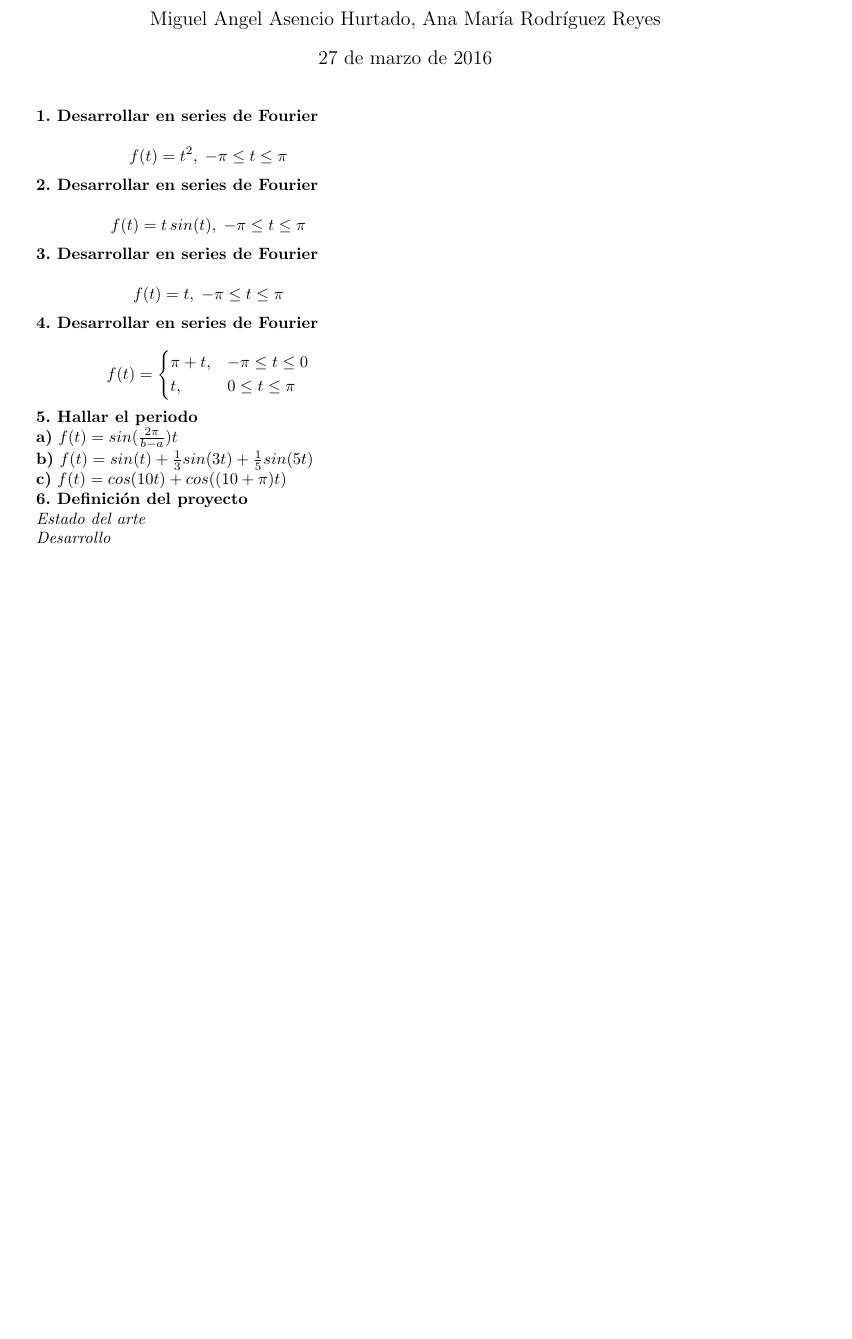
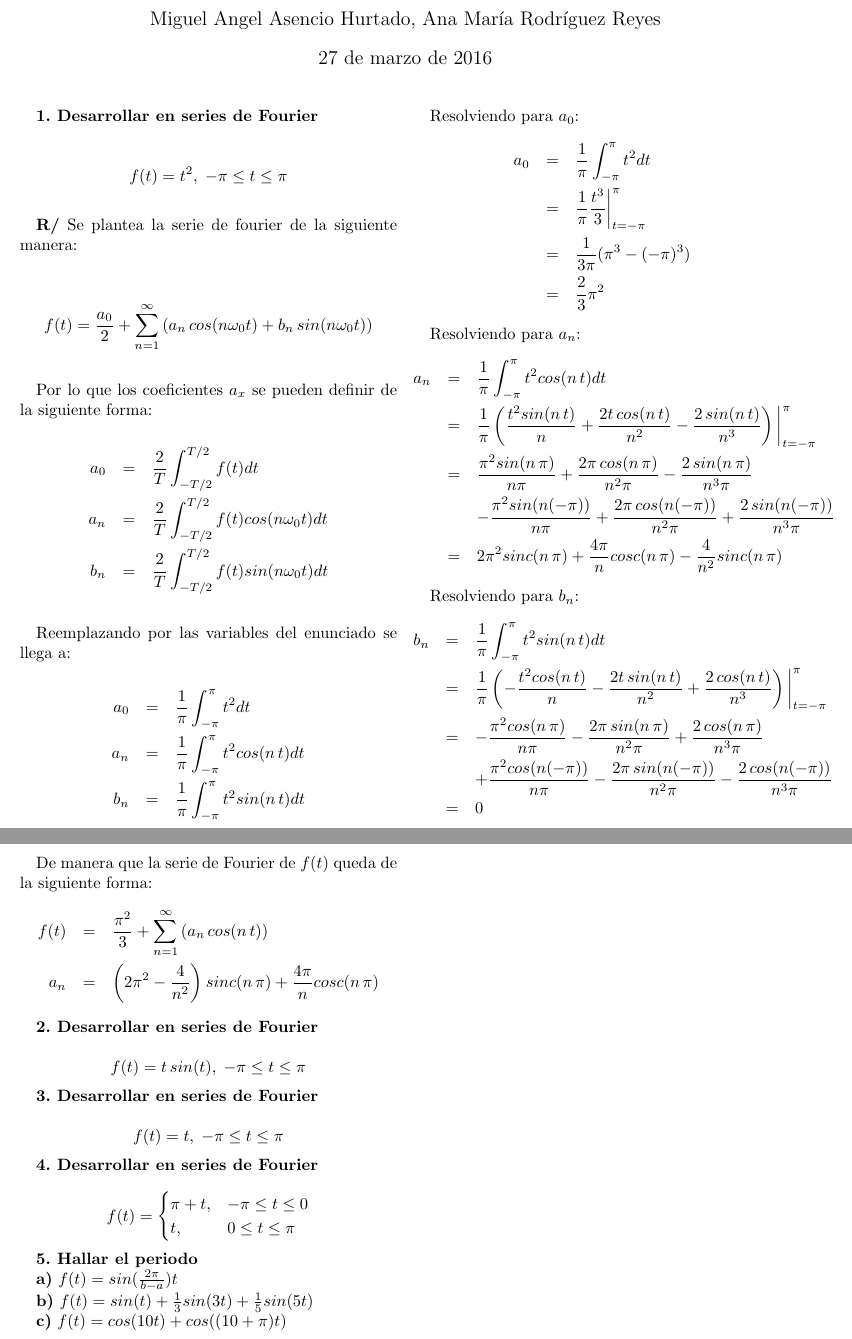
Before and after one commit to maasencioh/teoria-informacion-comunicacion, a LaTeX document (second/inform/main.tex): part of the page before the commit and two parts of pages 1 and 2 of 2 after it, the two joined at a grey line, cut so that both start at the same text, the shorter picture padded with empty space. Compiled offline with pdfLaTeX.

Commit message:
segundo: punto 1

```diff
--- a/second/inform/main.tex
+++ b/second/inform/main.tex
@@ -14,6 +14,56 @@
 \textbf{1. Desarrollar en series de Fourier}
 
 $$f(t) = t^2,\; -\pi \leq t \leq \pi$$
+
+\textbf{R/} Se plantea la serie de fourier de la siguiente manera:
+
+$$f(t) = \frac{a_0}{2} + \sum_{n=1}^\infty\left(a_n\,cos(n\omega_0t) + b_n\,sin(n\omega_0t)\right)$$
+
+Por lo que los coeficientes $a_x$ se pueden definir de la siguiente forma:
+\begin{eqnarray*}
+a_0 &=& \frac{2}{T}\int_{-T/2}^{T/2}f(t)dt\\
+a_n &=& \frac{2}{T}\int_{-T/2}^{T/2}f(t)cos(n\omega_0t)dt\\
+b_n &=& \frac{2}{T}\int_{-T/2}^{T/2}f(t)sin(n\omega_0t)dt
+\end{eqnarray*}
+
+Reemplazando por las variables del enunciado se llega a:
+\begin{eqnarray*}
+a_0 &=& \frac{1}{\pi}\int_{-\pi}^{\pi}t^2dt\\
+a_n &=& \frac{1}{\pi}\int_{-\pi}^{\pi}t^2cos(n\,t)dt\\
+b_n &=& \frac{1}{\pi}\int_{-\pi}^{\pi}t^2sin(n\,t)dt
+\end{eqnarray*}
+
+Resolviendo para $a_0$:
+\begin{eqnarray*}
+a_0 &=& \frac{1}{\pi}\int_{-\pi}^{\pi}t^2dt\\
+&=& \frac{1}{\pi} \frac{t^3}{3}\bigg|_{t=-\pi}^{\pi}\\
+&=& \frac{1}{3\pi} (\pi^3 - (-\pi)^3)\\
+&=& \frac{2}{3}\pi^2
+\end{eqnarray*}
+
+Resolviendo para $a_n$:
+\begin{eqnarray*}
+a_n &=& \frac{1}{\pi}\int_{-\pi}^{\pi}t^2cos(n\,t)dt\\
+&=& \frac{1}{\pi} \left(\frac{t^2sin(n\,t)}{n} + \frac{2t\,cos(n\,t)}{n^2} - \frac{2\,sin(n\,t)}{n^3}\right)\bigg|_{t=-\pi}^{\pi}\\
+&=& \frac{\pi^2sin(n\,\pi)}{n\pi} + \frac{2\pi\,cos(n\,\pi)}{n^2\pi} - \frac{2\,sin(n\,\pi)}{n^3\pi}\\
+& &- \frac{\pi^2sin(n(-\pi))}{n\pi} + \frac{2\pi\,cos(n(-\pi))}{n^2\pi} + \frac{2\,sin(n(-\pi))}{n^3\pi}\\
+&=& 2\pi^2 sinc(n\,\pi) + \frac{4\pi}{n}cosc(n\,\pi) - \frac{4}{n^2}sinc(n\,\pi)
+\end{eqnarray*}
+
+Resolviendo para $b_n$:
+\begin{eqnarray*}
+b_n &=& \frac{1}{\pi}\int_{-\pi}^{\pi}t^2sin(n\,t)dt\\
+&=& \frac{1}{\pi} \left(-\frac{t^2cos(n\,t)}{n} - \frac{2t\,sin(n\,t)}{n^2} + \frac{2\,cos(n\,t)}{n^3}\right)\bigg|_{t=-\pi}^{\pi}\\
+&=& -\frac{\pi^2cos(n\,\pi)}{n\pi} - \frac{2\pi\,sin(n\,\pi)}{n^2\pi} + \frac{2\,cos(n\,\pi)}{n^3\pi}\\
+& &+ \frac{\pi^2cos(n(-\pi))}{n\pi} - \frac{2\pi\,sin(n(-\pi))}{n^2\pi} - \frac{2\,cos(n(-\pi))}{n^3\pi}\\
+&=& 0
+\end{eqnarray*}
+
+De manera que la serie de Fourier de $f(t)$ queda de la siguiente forma:
+\begin{eqnarray*}
+f(t) &=& \frac{\pi^2}{3} + \sum_{n=1}^\infty\left(a_n\,cos(n\,t)\right)\\
+a_n &=& \left(2\pi^2  - \frac{4}{n^2} \right) sinc(n\,\pi) + \frac{4\pi}{n}cosc(n\,\pi)
+\end{eqnarray*}
 
 \textbf{2. Desarrollar en series de Fourier}
 
@@ -37,12 +87,4 @@ t, &0 \leq t \leq \pi
 \textbf{b)} $f(t) = sin(t) + \frac{1}{3}sin(3t) + \frac{1}{5}sin(5t)$
 
 \textbf{c)} $f(t) = cos(10t) + cos((10+\pi)t)$
-
-\textbf{6. Definición del proyecto}
-
-\textit{Estado del arte}
-
-\textit{Desarrollo}
-
-
 \end{document}
```
Also changed, not shown: second/inform/main.pdf, 4 other files.
